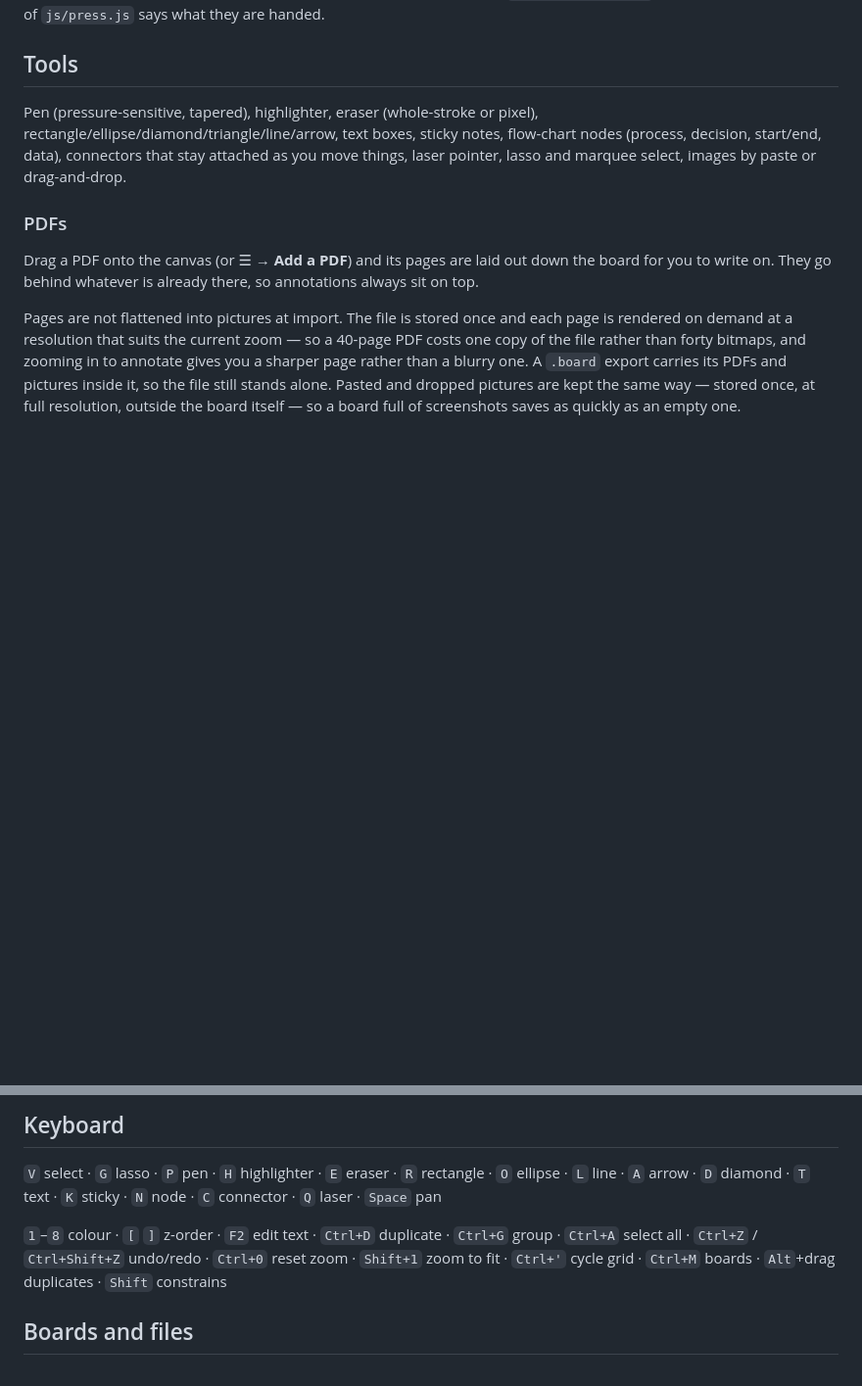
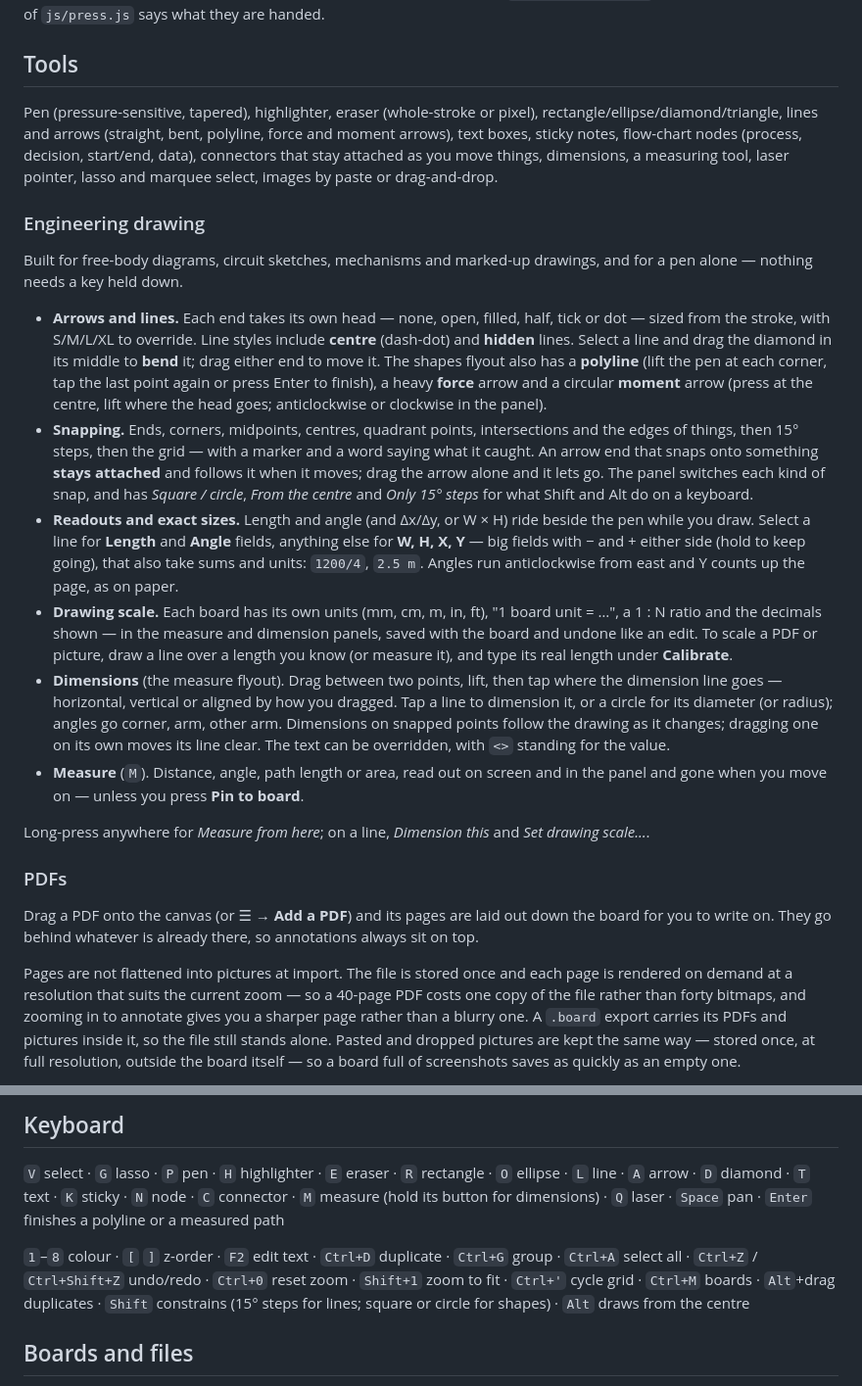
Before and after one commit to JammingDino/draw-plan-order, a Markdown page: README.md, 2 parts joined by grey strips. Shown at 98% size. Rendered like a GitHub page; blank space fills up the shorter version.

Commit message:
Describe the engineering drawing tools and their keys in the README
Co-Authored-By: Claude Opus 5.5 <noreply@anthropic.com>

```diff
--- a/README.md
+++ b/README.md
@@ -85,10 +85,57 @@ what they are handed.
 ## Tools
 
 Pen (pressure-sensitive, tapered), highlighter, eraser (whole-stroke or
-pixel), rectangle/ellipse/diamond/triangle/line/arrow, text boxes, sticky
-notes, flow-chart nodes (process, decision, start/end, data), connectors that
-stay attached as you move things, laser pointer, lasso and marquee select,
-images by paste or drag-and-drop.
+pixel), rectangle/ellipse/diamond/triangle, lines and arrows (straight,
+bent, polyline, force and moment arrows), text boxes, sticky notes,
+flow-chart nodes (process, decision, start/end, data), connectors that
+stay attached as you move things, dimensions, a measuring tool, laser
+pointer, lasso and marquee select, images by paste or drag-and-drop.
+
+### Engineering drawing
+
+Built for free-body diagrams, circuit sketches, mechanisms and marked-up
+drawings, and for a pen alone — nothing needs a key held down.
+
+- **Arrows and lines.** Each end takes its own head — none, open,
+  filled, half, tick or dot — sized from the stroke, with S/M/L/XL to
+  override. Line styles include **centre** (dash-dot) and **hidden**
+  lines. Select a line and drag the diamond in its middle to **bend**
+  it; drag either end to move it. The shapes flyout also has a
+  **polyline** (lift the pen at each corner, tap the last point again
+  or press Enter to finish), a heavy **force** arrow and a circular
+  **moment** arrow (press at the centre, lift where the head goes;
+  anticlockwise or clockwise in the panel).
+- **Snapping.** Ends, corners, midpoints, centres, quadrant points,
+  intersections and the edges of things, then 15° steps, then the
+  grid — with a marker and a word saying what it caught. An arrow end
+  that snaps onto something **stays attached** and follows it when it
+  moves; drag the arrow alone and it lets go. The panel switches each
+  kind of snap, and has *Square / circle*, *From the centre* and *Only
+  15° steps* for what Shift and Alt do on a keyboard.
+- **Readouts and exact sizes.** Length and angle (and Δx/Δy, or W × H)
+  ride beside the pen while you draw. Select a line for **Length** and
+  **Angle** fields, anything else for **W, H, X, Y** — big fields with −
+  and + either side (hold to keep going), that also take sums and units:
+  `1200/4`, `2.5 m`. Angles run anticlockwise from east and Y counts up
+  the page, as on paper.
+- **Drawing scale.** Each board has its own units (mm, cm, m, in, ft),
+  "1 board unit = …", a 1 : N ratio and the decimals shown — in the
+  measure and dimension panels, saved with the board and undone like an
+  edit. To scale a PDF or picture, draw a line over a length you know
+  (or measure it), and type its real length under **Calibrate**.
+- **Dimensions** (the measure flyout). Drag between two points, lift,
+  then tap where the dimension line goes — horizontal, vertical or
+  aligned by how you dragged. Tap a line to dimension it, or a circle
+  for its diameter (or radius); angles go corner, arm, other arm.
+  Dimensions on snapped points follow the drawing as it changes;
+  dragging one on its own moves its line clear. The text can be
+  overridden, with `<>` standing for the value.
+- **Measure** (`M`). Distance, angle, path length or area, read out on
+  screen and in the panel and gone when you move on — unless you press
+  **Pin to board**.
+
+Long-press anywhere for *Measure from here*; on a line, *Dimension this*
+and *Set drawing scale…*.
 
 ### PDFs
 
@@ -126,12 +173,14 @@ moves; double-click a connector to label it (*yes* / *no*).
 
 `V` select · `G` lasso · `P` pen · `H` highlighter · `E` eraser · `R` rectangle ·
 `O` ellipse · `L` line · `A` arrow · `D` diamond · `T` text · `K` sticky ·
-`N` node · `C` connector · `Q` laser · `Space` pan
+`N` node · `C` connector · `M` measure (hold its button for dimensions) ·
+`Q` laser · `Space` pan · `Enter` finishes a polyline or a measured path
 
 `1`–`8` colour · `[` `]` z-order · `F2` edit text · `Ctrl+D` duplicate ·
 `Ctrl+G` group · `Ctrl+A` select all · `Ctrl+Z` / `Ctrl+Shift+Z` undo/redo ·
 `Ctrl+0` reset zoom · `Shift+1` zoom to fit · `Ctrl+'` cycle grid ·
-`Ctrl+M` boards · `Alt`+drag duplicates · `Shift` constrains
+`Ctrl+M` boards · `Alt`+drag duplicates · `Shift` constrains (15° steps
+for lines; square or circle for shapes) · `Alt` draws from the centre
 
 ## Boards and files
 
```
